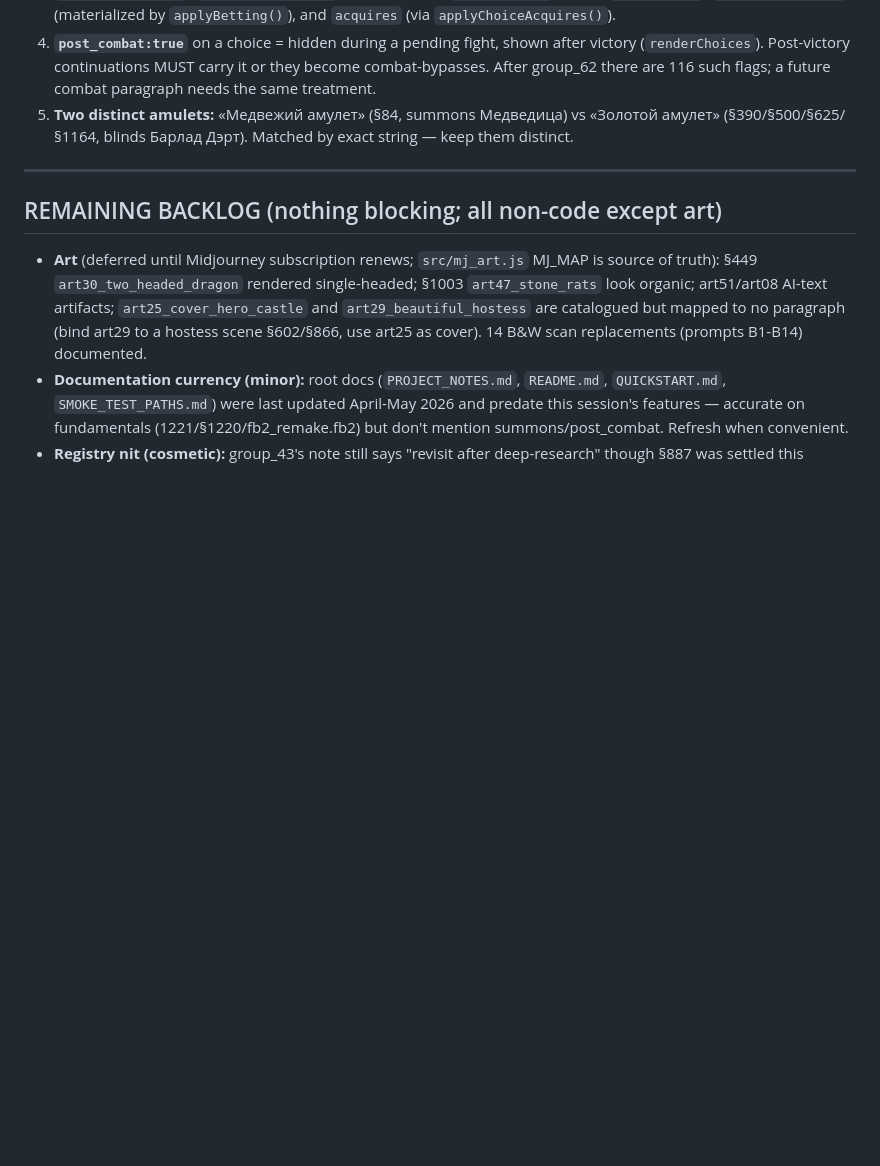
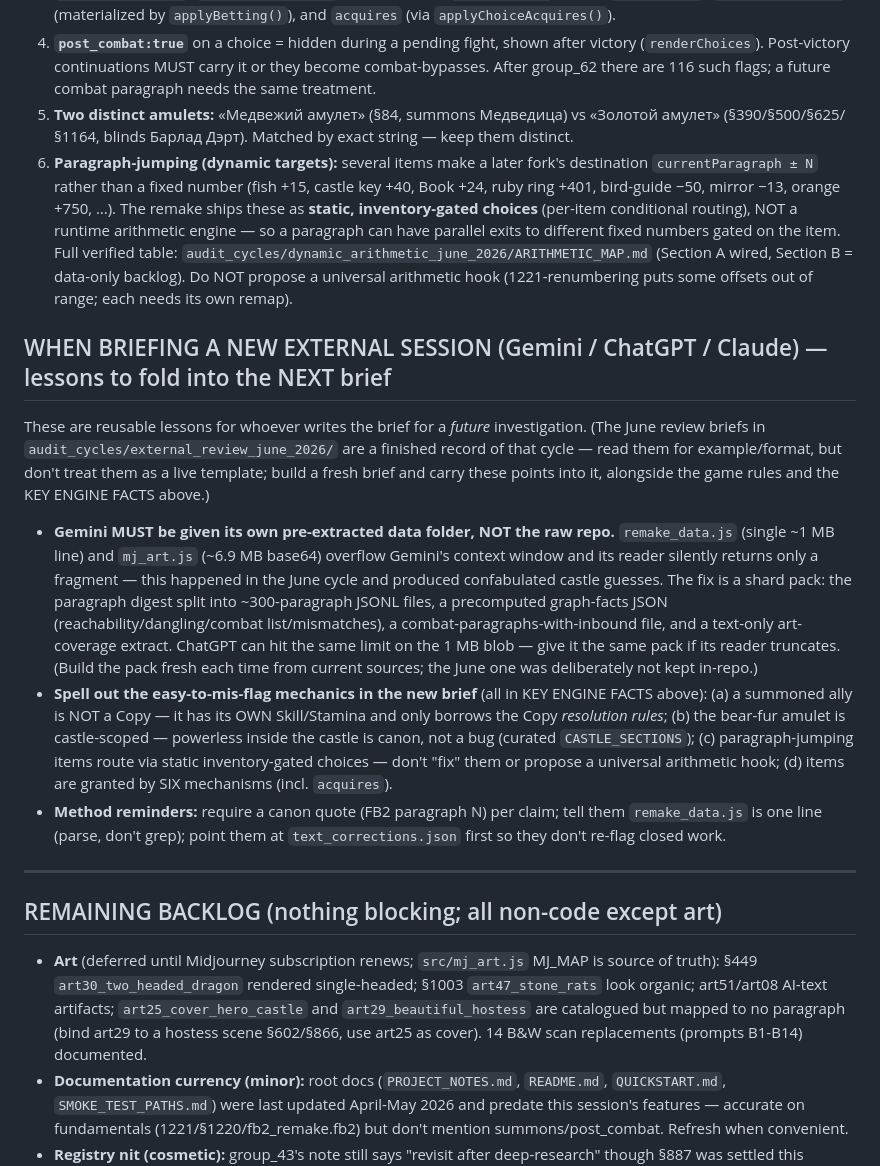
Before and after one commit to YVashchuk/Dungeons-of-the-Black-Castle, a Markdown page: audit_cycles/SESSION_HANDOFF_JUNE_2026.md, the part around the change. Rendered like a GitHub page; blank space fills up the shorter version.

Commit message:
docs(handoff): capture external-session lessons for FUTURE briefs (not the archived June briefs)
Corrects an earlier misstep: the lessons Yuriy asked to record (Gemini context-window limits + the data-folder/shard workaround; the game-mechanic tricks: summoned ally is NOT a Copy, castle-scoped amulet, paragraph-jumping via static gated choices; six grant mechanisms) belong in the handoff so a NEW investigation's brief can carry them - NOT retrofitted into the archived June review briefs, which are a finished historical record. Reverted the edit to 00_BRIEF.md (restored to as-run/origin state) and instead keep these as KEY ENGINE FACTS 1-6 plus a 'WHEN BRIEFING A NEW EXTERNAL SESSION' section framed as reusable lessons for the next brief. Handoff-only change.

```diff
--- a/audit_cycles/SESSION_HANDOFF_JUNE_2026.md
+++ b/audit_cycles/SESSION_HANDOFF_JUNE_2026.md
@@ -33,6 +33,13 @@ A full pass closing the remake's outstanding **content, reachability, obtainabil
 3. **SIX item-grant mechanisms** (a "gated but never granted" claim is false unless ALL six are checked): `auto_items.items`, `auto_items.food[]`, choice/section `grants_items`, choice `grants_food`, `bet_payout.items` (materialized by `applyBetting()`), and `acquires` (via `applyChoiceAcquires()`).
 4. **`post_combat:true`** on a choice = hidden during a pending fight, shown after victory (`renderChoices`). Post-victory continuations MUST carry it or they become combat-bypasses. After group_62 there are 116 such flags; a future combat paragraph needs the same treatment.
 5. **Two distinct amulets:** «Медвежий амулет» (§84, summons Медведица) vs «Золотой амулет» (§390/§500/§625/§1164, blinds Барлад Дэрт). Matched by exact string — keep them distinct.
+6. **Paragraph-jumping (dynamic targets):** several items make a later fork's destination `currentParagraph ± N` rather than a fixed number (fish +15, castle key +40, Book +24, ruby ring +401, bird-guide −50, mirror −13, orange +750, …). The remake ships these as **static, inventory-gated choices** (per-item conditional routing), NOT a runtime arithmetic engine — so a paragraph can have parallel exits to different fixed numbers gated on the item. Full verified table: `audit_cycles/dynamic_arithmetic_june_2026/ARITHMETIC_MAP.md` (Section A wired, Section B = data-only backlog). Do NOT propose a universal arithmetic hook (1221-renumbering puts some offsets out of range; each needs its own remap).
+
+## WHEN BRIEFING A NEW EXTERNAL SESSION (Gemini / ChatGPT / Claude) — lessons to fold into the NEXT brief
+These are reusable lessons for whoever writes the brief for a *future* investigation. (The June review briefs in `audit_cycles/external_review_june_2026/` are a finished record of that cycle — read them for example/format, but don't treat them as a live template; build a fresh brief and carry these points into it, alongside the game rules and the KEY ENGINE FACTS above.)
+- **Gemini MUST be given its own pre-extracted data folder, NOT the raw repo.** `remake_data.js` (single ~1 MB line) and `mj_art.js` (~6.9 MB base64) overflow Gemini's context window and its reader silently returns only a fragment — this happened in the June cycle and produced confabulated castle guesses. The fix is a shard pack: the paragraph digest split into ~300-paragraph JSONL files, a precomputed graph-facts JSON (reachability/dangling/combat list/mismatches), a combat-paragraphs-with-inbound file, and a text-only art-coverage extract. ChatGPT can hit the same limit on the 1 MB blob — give it the same pack if its reader truncates. (Build the pack fresh each time from current sources; the June one was deliberately not kept in-repo.)
+- **Spell out the easy-to-mis-flag mechanics in the new brief** (all in KEY ENGINE FACTS above): (a) a summoned ally is NOT a Copy — it has its OWN Skill/Stamina and only borrows the Copy *resolution rules*; (b) the bear-fur amulet is castle-scoped — powerless inside the castle is canon, not a bug (curated `CASTLE_SECTIONS`); (c) paragraph-jumping items route via static inventory-gated choices — don't "fix" them or propose a universal arithmetic hook; (d) items are granted by SIX mechanisms (incl. `acquires`).
+- **Method reminders:** require a canon quote (FB2 paragraph N) per claim; tell them `remake_data.js` is one line (parse, don't grep); point them at `text_corrections.json` first so they don't re-flag closed work.
 
 ---
 
```
